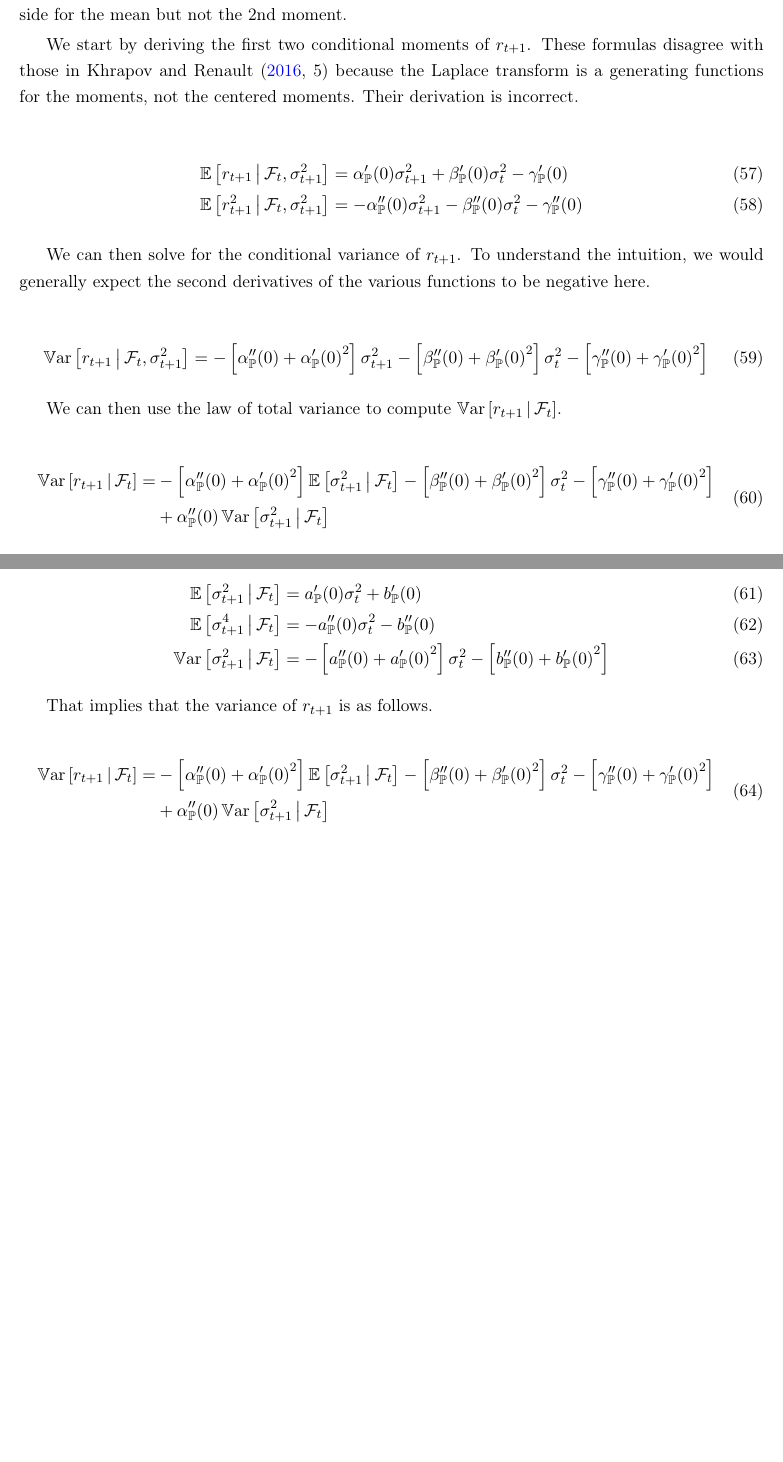
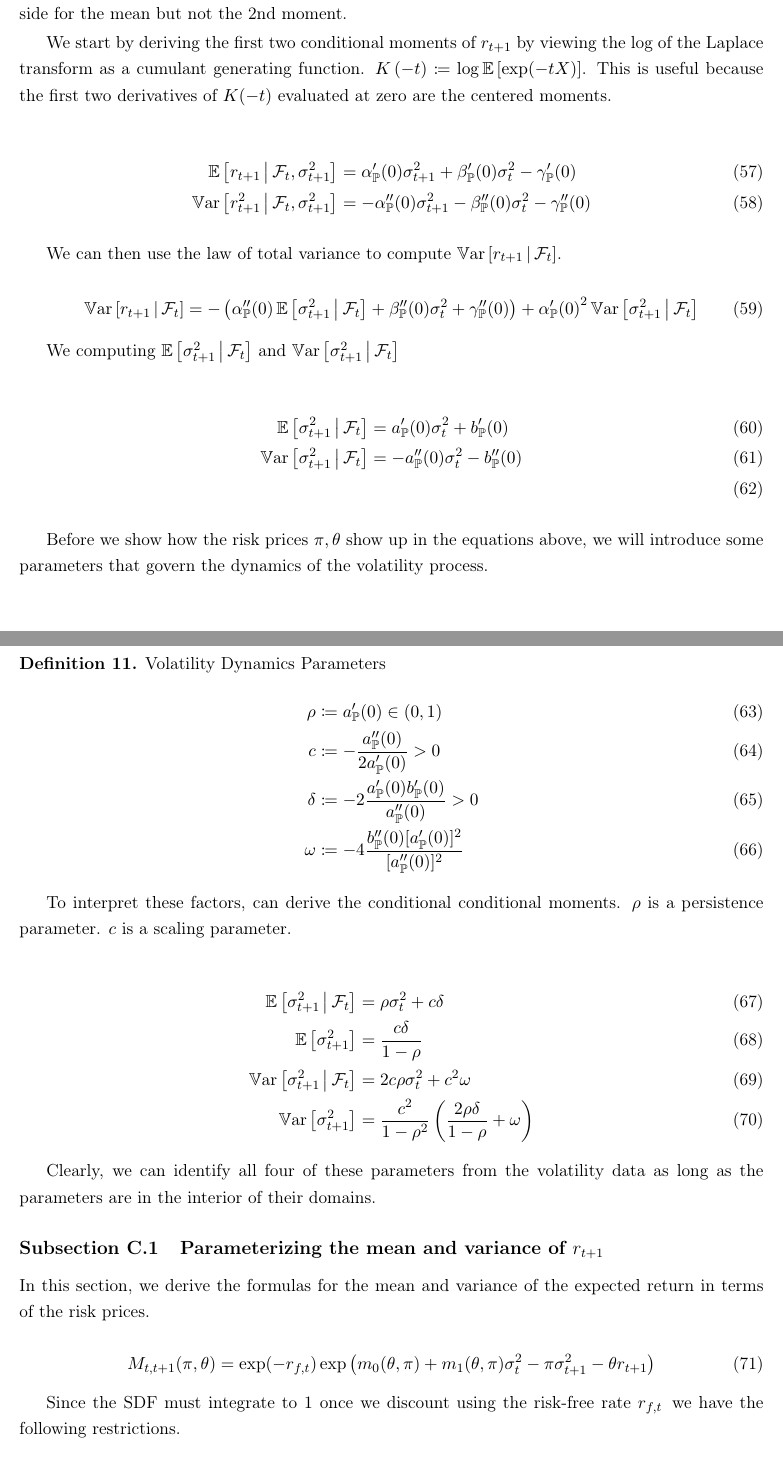
Before and after one commit to sangrey/RiskPriceInference, a LaTeX paper (doc/risk_price_inference.tex): two parts of pages 20 and 21 of 21, joined at a grey line, cut so that both start at the same text. Compiled offline with pdfLaTeX.

Commit message:
Continued deriving the moment conditions.

```diff
--- a/doc/risk_price_inference.tex
+++ b/doc/risk_price_inference.tex
@@ -1023,62 +1023,79 @@ The negative signs on the mean, but the not the 2nd moment come from the negativ
 the right-hand side canceling for the negative signs in the Taylor series expansion of the left-hand side for the
 mean but not the 2nd moment.
 
-We start by deriving the first two conditional moments of $r_{t+1}$.
-These formulas disagree with those in \textcite[5]{khrapov2016affine} because the Laplace transform is a
-generating functions for the moments, not the centered moments.
-Their derivation is incorrect.
+We start by deriving the first two conditional moments of $r_{t+1}$ by viewing the log of the Laplace transform as
+a cumulant generating function.
+$K\left(-t \right) \coloneqq \log \E\left[\exp(-t X) \right]$.
+This is useful because the first two derivatives of $K(-t)$ evaluated at zero are the centered moments.
 
 \begin{align}
     \E\left[r_{t+1} \mvert \F_t, \sigma^2_{t+1}\right]  &= \alpha_{\PP}'(0) \sigma^2_{t+1}  + \beta_{\PP}'(0)
     \sigma^2_{t} - \gamma_{\PP}'(0) \\
-    \E\left[r_{t+1}^2 \mvert \F_t, \sigma^2_{t+1}\right]  &= -\alpha_{\PP}''(0) \sigma^2_{t+1}  - \beta_{\PP}''(0)
-    \sigma^2_{t} - \gamma_{\PP}''(0)
+    \Var\left[r_{t+1}^2 \mvert \F_t, \sigma^2_{t+1}\right]  &= -\alpha_{\PP}''(0) \sigma^2_{t+1}  -
+    \beta_{\PP}''(0) \sigma^2_{t} - \gamma_{\PP}''(0)
 \end{align}
-
-We can then solve for the conditional variance of $r_{t+1}$.
-To understand the intuition, we would generally expect the second derivatives of the various functions to be
-negative  here.
-
-\begin{equation}
-    \Var\left[r_{t+1} \mvert \F_t, \sigma^2_{t+1}\right]  = - \left[\alpha_{\PP}''(0) + {\alpha_{\PP}'(0)}^2\right]
-    \sigma^2_{t+1} - \left[\beta_{\PP}''(0) + {\beta_{\PP}'(0)}^2\right] \sigma^2_t - \left[\gamma_{\PP}''(0) +
-    {\gamma_{\PP}'(0)}^2\right]
-\end{equation}
 
 We can then use the law of total variance to compute $\Var\left[r_{t+1} \mvert \F_t\right]$.
 
 \begin{equation}
-    \begin{alignedat}{2}
-        \Var\left[r_{t+1} \mvert \F_t\right]  &= &&-\left[\alpha_{\PP}''(0) + {\alpha_{\PP}'(0)}^2\right]
-            \E\left[\sigma^2_{t+1} \mvert \F_t\right] - \left[\beta_{\PP}''(0) + {\beta_{\PP}'(0)}^2\right]
-            \sigma^2_t - \left[\gamma_{\PP}''(0) + {\gamma_{\PP}'(0)}^2\right]  \\
-        & &&+ \alpha_{\PP}''(0) \Var\left[\sigma^2_{t+1} \mvert \F_t\right]
-    \end{alignedat}
+    \Var\left[r_{t+1} \mvert \F_t\right]  = -\left( \alpha_{\PP}''(0) \E \left[\sigma^2_{t+1} \mvert \F_t \right]
+    + \beta_{\PP}''(0) \sigma^2_{t} + \gamma_{\PP}''(0)\right) + {\alpha_{\PP}'(0)}^2 \Var\left[\sigma^2_{t+1}
+    \mvert \F_{t} \right]
 \end{equation}
 
-Clearly, we need to compute $\Var\left[\sigma^2_{t+1} \mvert \F_t\right]$.
-Again, we differentiate the relevant conditional Laplace transform.
+We computing $\E\left[\sigma^2_{t+1} \mvert \F_t\right]$ and $\Var\left[\sigma^2_{t+1} \mvert
+\F_t\right]$
 
 
 \begin{align}
     \E\left[\sigma^2_{t+1} \mvert \F_t \right]  &= a_{\PP}'(0) \sigma^2_{t}  + b_{\PP}'(0) \\
-    \E\left[\sigma^4_{t+1} \mvert \F_t \right]  &= -a_{\PP}''(0) \sigma^2_{t}  - b_{\PP}''(0) \\
-    \Var\left[\sigma^2_{t+1} \mvert \F_t \right]  &= - \left[a_{\PP}''(0) + {a_{\PP}'(0)}^2\right] \sigma^2_{t}  -
-        \left[b_{\PP}''(0) + {b_{\PP}'(0)}^2\right]
+    \Var\left[\sigma^2_{t+1} \mvert \F_t \right]  &= -a_{\PP}''(0) \sigma^2_{t}  - b_{\PP}''(0) \\
 \end{align}
 
+Before we show how the risk prices $\pi, \theta$ show up in the equations above, we will introduce some parameters
+that govern the dynamics of the volatility process.
 
 
-That implies that the variance of $r_{t+1}$ is as follows.
+\begin{defn}{Volatility Dynamics Parameters}
+    \begin{align}
+        \rho &\coloneqq a_{\PP}'(0) \in (0,1) \\
+        c &\coloneqq - \frac{a_{\PP}''(0)}{2 a_{\PP}'(0)} > 0 \\
+        \delta &\coloneqq -2 \frac{a_{\PP}'(0) b_{\PP}'(0)}{a_{\PP}''(0)} > 0 \\
+        \omega &\coloneqq -4 \frac{b_{\PP}''(0) [a_{\PP}'(0)]^2}{[a_{\PP}''(0)]^2}
+    \end{align}
+\end{defn}
+
+To interpret these factors, can derive the conditional conditional moments.
+$\rho$ is a persistence parameter.
+$c$ is a scaling parameter.
+
+
+\begin{align}
+    \E\left[\sigma^2_{t+1} \mvert \F_t \right]  &= \rho \sigma^2_{t}  + c \delta\\
+    \E\left[\sigma^2_{t+1}\right]  &= \frac{c \delta}{1 - \rho} \\
+    \Var\left[\sigma^2_{t+1} \mvert \F_t \right]  &=  2 c \rho \sigma^2_{t}  + c^2 \omega \\
+    \Var\left[\sigma^2_{t+1} \right]  &=  \frac{c^2}{1 - \rho^2} \left(\frac{2 \rho \delta}{1 - \rho}  +
+        \omega \right)
+\end{align}
+
+Clearly, we can identify all four of these parameters from the volatility data as long as the parameters are in
+the interior of their domains.
+
+\subsection{\texorpdfstring{Parameterizing the mean and variance of $r_{t+1}$}{Parameterizing the return's
+mean and variance}}
+
+
+In this section, we derive the formulas for the mean and variance of the expected return in terms of the risk
+prices.
 
 \begin{equation}
-    \begin{alignedat}{2}
-        \Var\left[r_{t+1} \mvert \F_t\right]  &= &&-\left[\alpha_{\PP}''(0) + {\alpha_{\PP}'(0)}^2\right]
-            \E\left[\sigma^2_{t+1} \mvert \F_t\right] - \left[\beta_{\PP}''(0) + {\beta_{\PP}'(0)}^2\right]
-            \sigma^2_t - \left[\gamma_{\PP}''(0) + {\gamma_{\PP}'(0)}^2\right]  \\
-        & &&+ \alpha_{\PP}''(0) \Var\left[\sigma^2_{t+1} \mvert \F_t\right]
-    \end{alignedat}
+    M_{t,t+1}(\pi, \theta) = \exp(-r_{f,t}) \exp \left( m_0(\theta, \pi) + m_1(\theta, \pi) \sigma_t^2 - \pi
+    \sigma^2_{t+1} - \theta r_{t+1}\right)
 \end{equation}
+
+Since the SDF must integrate to $1$ once we discount using the risk-free rate $r_{f,t}$\, we have the following
+restrictions.
+
 
 
 
```
